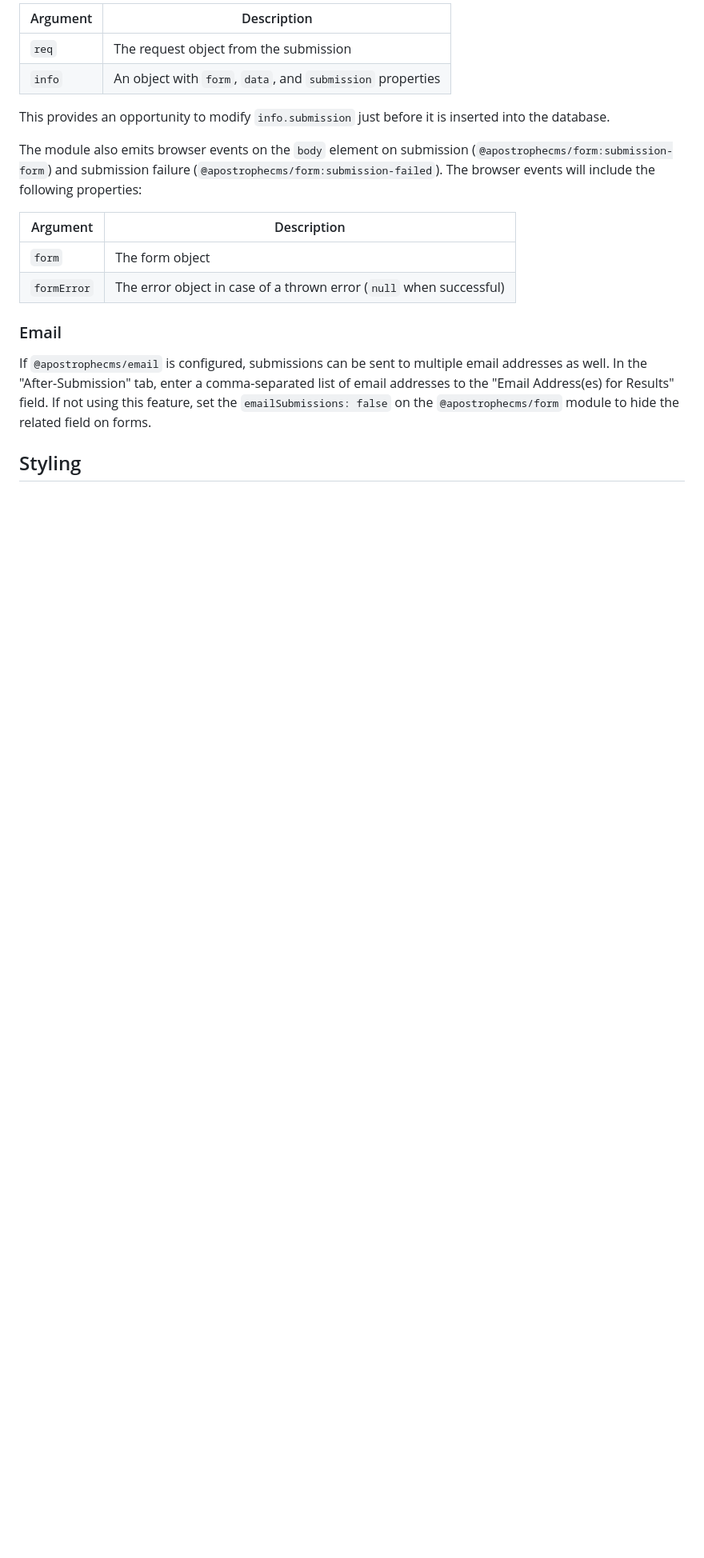
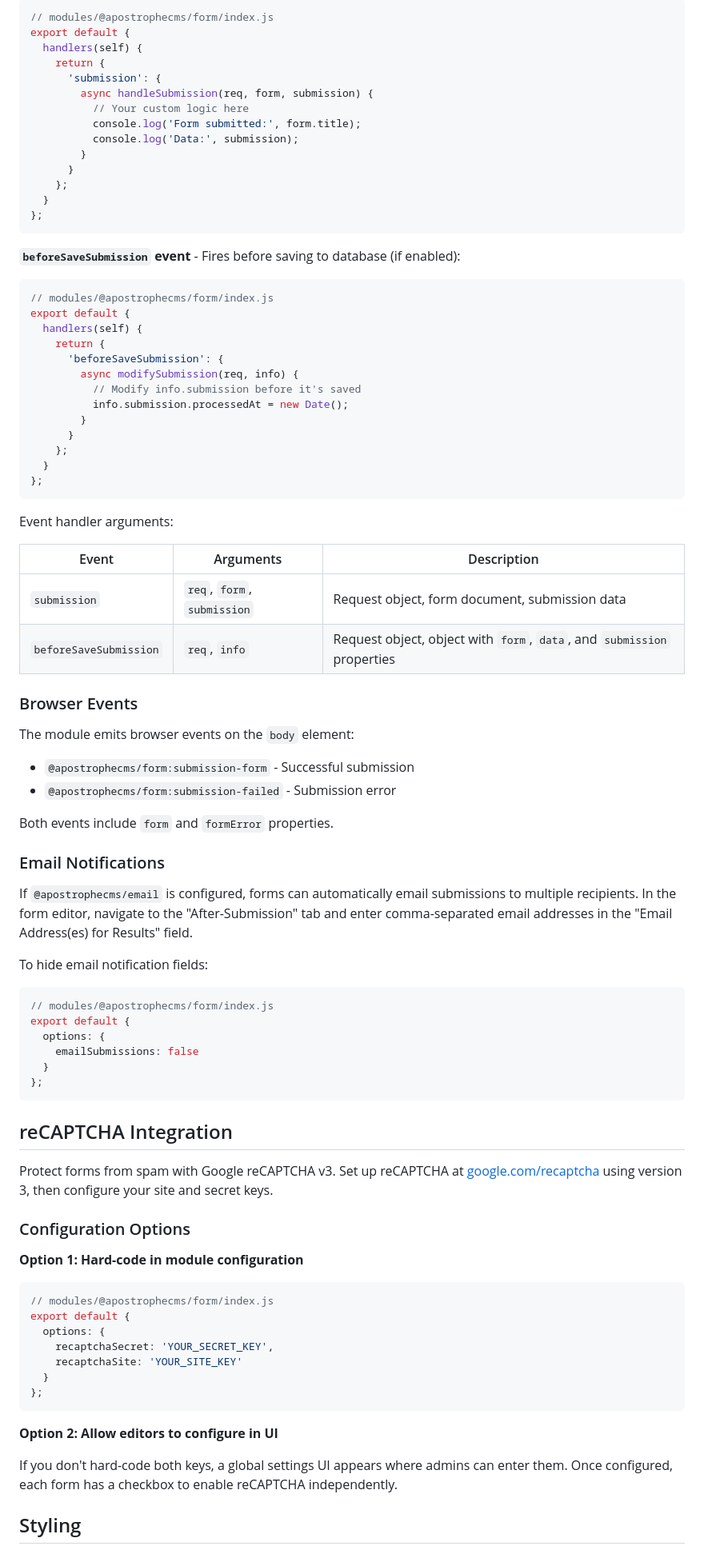
Before and after one commit to apostrophecms/form, a Markdown page: README.md, the part around one of its changes. Shown at 80% size. GitHub-like rendering; blank space fills up the shorter version.

Commit message:
Initial update to README

````diff
--- a/README.md
+++ b/README.md
@@ -193,25 +235,91 @@ module.exports = {
 
-| Argument | Description |
-| ------- | ------- |
-| `req` | The request object from the submission |
-| `info` | An object with `form`, `data`, and `submission` properties |
+```javascript
+// modules/@apostrophecms/form/index.js
+export default {
+  handlers(self) {
+    return {
+      'submission': {
+        async handleSubmission(req, form, submission) {
+          // Your custom logic here
+          console.log('Form submitted:', form.title);
+          console.log('Data:', submission);
+        }
+      }
+    };
+  }
+};
+```
 
-This provides an opportunity to modify `info.submission` just before it is inserted into the database.
+**`beforeSaveSubmission` event** - Fires before saving to database (if enabled):
 
-The module also emits browser events on the `body` element on submission (`@apostrophecms/form:submission-form`) and submission failure (`@apostrophecms/form:submission-failed`). The browser events will include the following properties:
+```javascript
+// modules/@apostrophecms/form/index.js
+export default {
+  handlers(self) {
+    return {
+      'beforeSaveSubmission': {
+        async modifySubmission(req, info) {
+          // Modify info.submission before it's saved
+          info.submission.processedAt = new Date();
+        }
+      }
+    };
+  }
+};
+```
 
-| Argument | Description |
-| ------- | ------- |
-| `form` | The form object |
-| `formError` | The error object in case of a thrown error (`null` when successful) |
+Event handler arguments:
 
-### Email
+| Event | Arguments | Description |
+|---|---|---|
+| `submission` | `req`, `form`, `submission` | Request object, form document, submission data |
+| `beforeSaveSubmission` | `req`, `info` | Request object, object with `form`, `data`, and `submission` properties |
 
-If `@apostrophecms/email` is configured, submissions can be sent to multiple email addresses as well. In the "After-Submission" tab, enter a comma-separated list of email addresses to the "Email Address(es) for Results" field. If not using this feature, set the `emailSubmissions: false` on the `@apostrophecms/form` module to hide the related field on forms.
-<!--
-  TODO: We don't have an email guide yet.
-  // See the email tutorial for required configuration.
-  // https://docs.apostrophecms.org/apostrophe/tutorials/howtos/email -->
+### Browser Events
+
+The module emits browser events on the `body` element:
+
+- `@apostrophecms/form:submission-form` - Successful submission
+- `@apostrophecms/form:submission-failed` - Submission error
+
+Both events include `form` and `formError` properties.
+
+### Email Notifications
+
+If `@apostrophecms/email` is configured, forms can automatically email submissions to multiple recipients. In the form editor, navigate to the "After-Submission" tab and enter comma-separated email addresses in the "Email Address(es) for Results" field.
+
+To hide email notification fields:
+
+```javascript
+// modules/@apostrophecms/form/index.js
+export default {
+  options: {
+    emailSubmissions: false
+  }
+};
+```
+
+## reCAPTCHA Integration
+
+Protect forms from spam with Google reCAPTCHA v3. Set up reCAPTCHA at [google.com/recaptcha](https://www.google.com/recaptcha/) using version 3, then configure your site and secret keys.
+
+### Configuration Options
+
+**Option 1: Hard-code in module configuration**
+
+```javascript
+// modules/@apostrophecms/form/index.js
+export default {
+  options: {
+    recaptchaSecret: 'YOUR_SECRET_KEY',
+    recaptchaSite: 'YOUR_SITE_KEY'
+  }
+};
+```
+
+**Option 2: Allow editors to configure in UI**
+
+If you don't hard-code both keys, a global settings UI appears where admins can enter them. Once configured, each form has a checkbox to enable reCAPTCHA independently.
 
 ## Styling
 
````
Also changed, not shown: other parts of README.md (+216 -163 lines).
